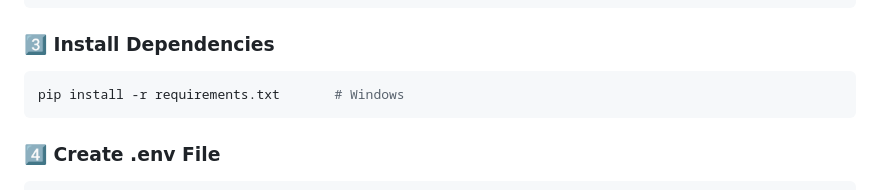
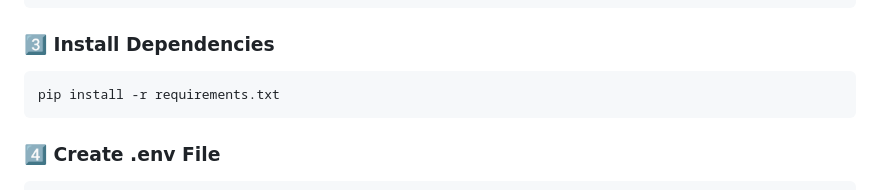
Before and after one commit to MRPREM31/AI-Medical-Diagnostics, a Markdown page: README.md, the part around the change. GitHub-like rendering.

````diff
--- a/README.md
+++ b/README.md
@@ -89,7 +89,7 @@ venv\Scripts\activate        # Windows
 ```
 ### 3️⃣ Install Dependencies
 ```bash
-pip install -r requirements.txt       # Windows
+pip install -r requirements.txt
 ```
 
 ### 4️⃣ Create .env File
````
